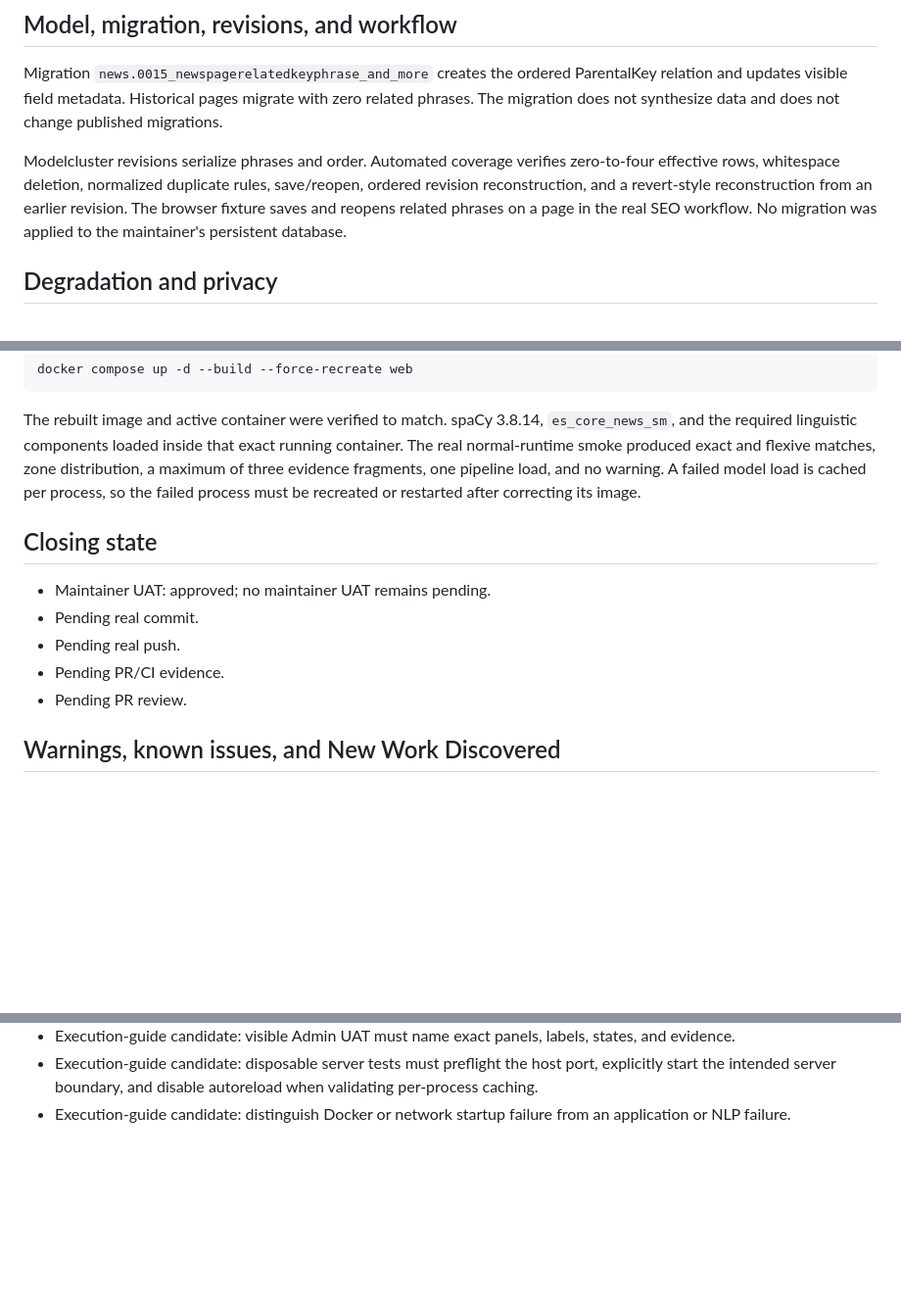
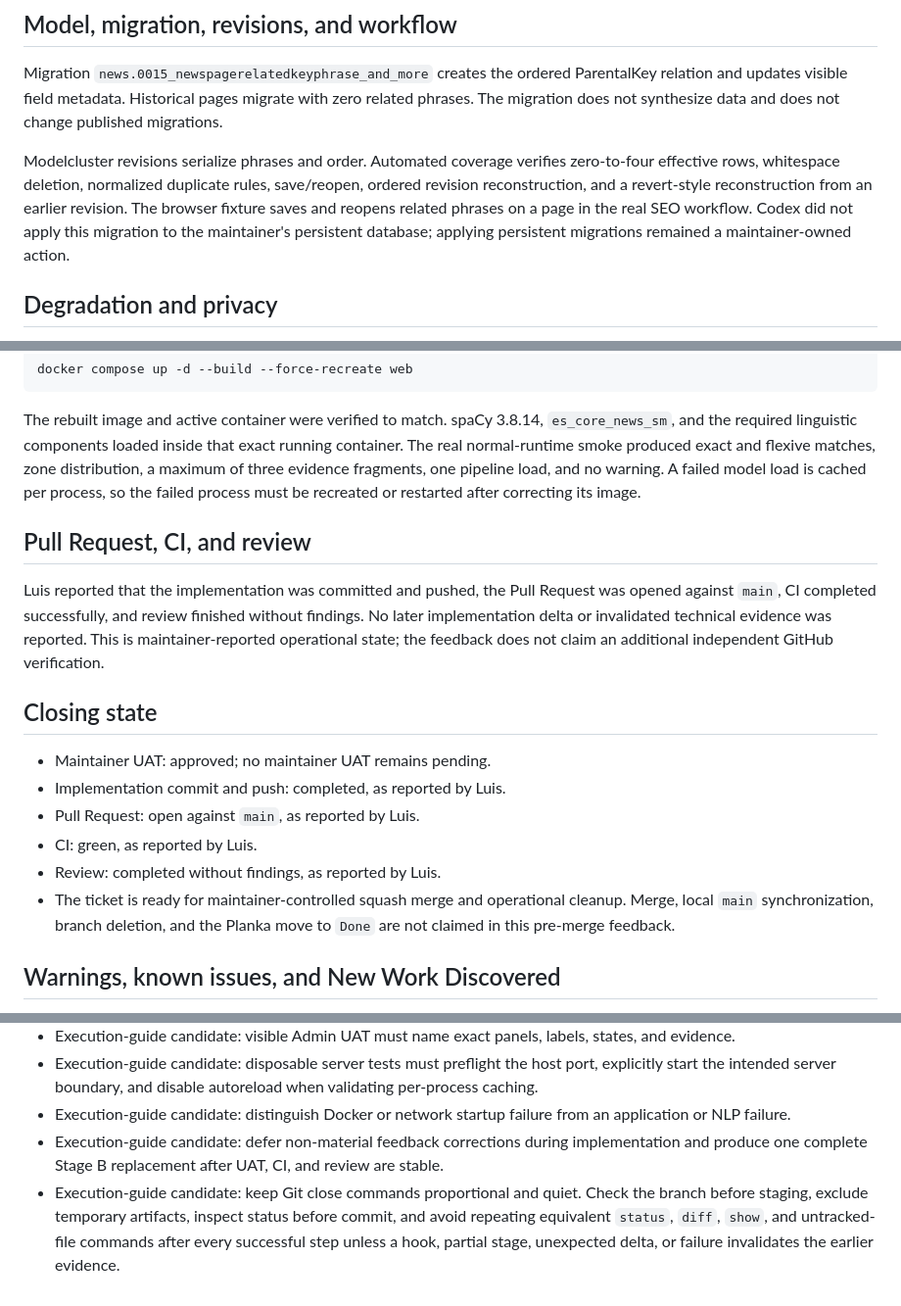
Before and after one commit to ljarufe/school-newsroom, a Markdown page: docs/process/EPIC5-009_feedback.md, 3 parts joined by grey strips. Shown at 98% size. GitHub-like rendering; blank space fills up the shorter version.

Commit message:
docs: finalize EPIC5-009 feedback

```diff
--- a/docs/process/EPIC5-009_feedback.md
+++ b/docs/process/EPIC5-009_feedback.md
@@ -82,8 +82,9 @@ Modelcluster revisions serialize phrases and order. Automated coverage verifies
 zero-to-four effective rows, whitespace deletion, normalized duplicate rules,
 save/reopen, ordered revision reconstruction, and a revert-style reconstruction
 from an earlier revision. The browser fixture saves and reopens related phrases
-on a page in the real SEO workflow. No migration was applied to the maintainer's
-persistent database.
+on a page in the real SEO workflow. Codex did not apply this migration to the
+maintainer's persistent database; applying persistent migrations remained a
+maintainer-owned action.
 
 ## Degradation and privacy
 
@@ -308,13 +309,24 @@ flexive matches, zone distribution, a maximum of three evidence fragments, one
 pipeline load, and no warning. A failed model load is cached per process, so
 the failed process must be recreated or restarted after correcting its image.
 
+## Pull Request, CI, and review
+
+Luis reported that the implementation was committed and pushed, the Pull
+Request was opened against `main`, CI completed successfully, and review
+finished without findings. No later implementation delta or invalidated
+technical evidence was reported. This is maintainer-reported operational state;
+the feedback does not claim an additional independent GitHub verification.
+
 ## Closing state
 
 - Maintainer UAT: approved; no maintainer UAT remains pending.
-- Pending real commit.
-- Pending real push.
-- Pending PR/CI evidence.
-- Pending PR review.
+- Implementation commit and push: completed, as reported by Luis.
+- Pull Request: open against `main`, as reported by Luis.
+- CI: green, as reported by Luis.
+- Review: completed without findings, as reported by Luis.
+- The ticket is ready for maintainer-controlled squash merge and operational
+  cleanup. Merge, local `main` synchronization, branch deletion, and the Planka
+  move to `Done` are not claimed in this pre-merge feedback.
 
 ## Warnings, known issues, and New Work Discovered
 
@@ -352,3 +364,11 @@ the failed process must be recreated or restarted after correcting its image.
   when validating per-process caching.
 - Execution-guide candidate: distinguish Docker or network startup failure from
   an application or NLP failure.
+- Execution-guide candidate: defer non-material feedback corrections during
+  implementation and produce one complete Stage B replacement after UAT, CI,
+  and review are stable.
+- Execution-guide candidate: keep Git close commands proportional and quiet.
+  Check the branch before staging, exclude temporary artifacts, inspect status
+  before commit, and avoid repeating equivalent `status`, `diff`, `show`, and
+  untracked-file commands after every successful step unless a hook, partial
+  stage, unexpected delta, or failure invalidates the earlier evidence.
```
Also changed, not shown: other parts of docs/process/EPIC5-009_feedback.md (+2 -2 lines).
